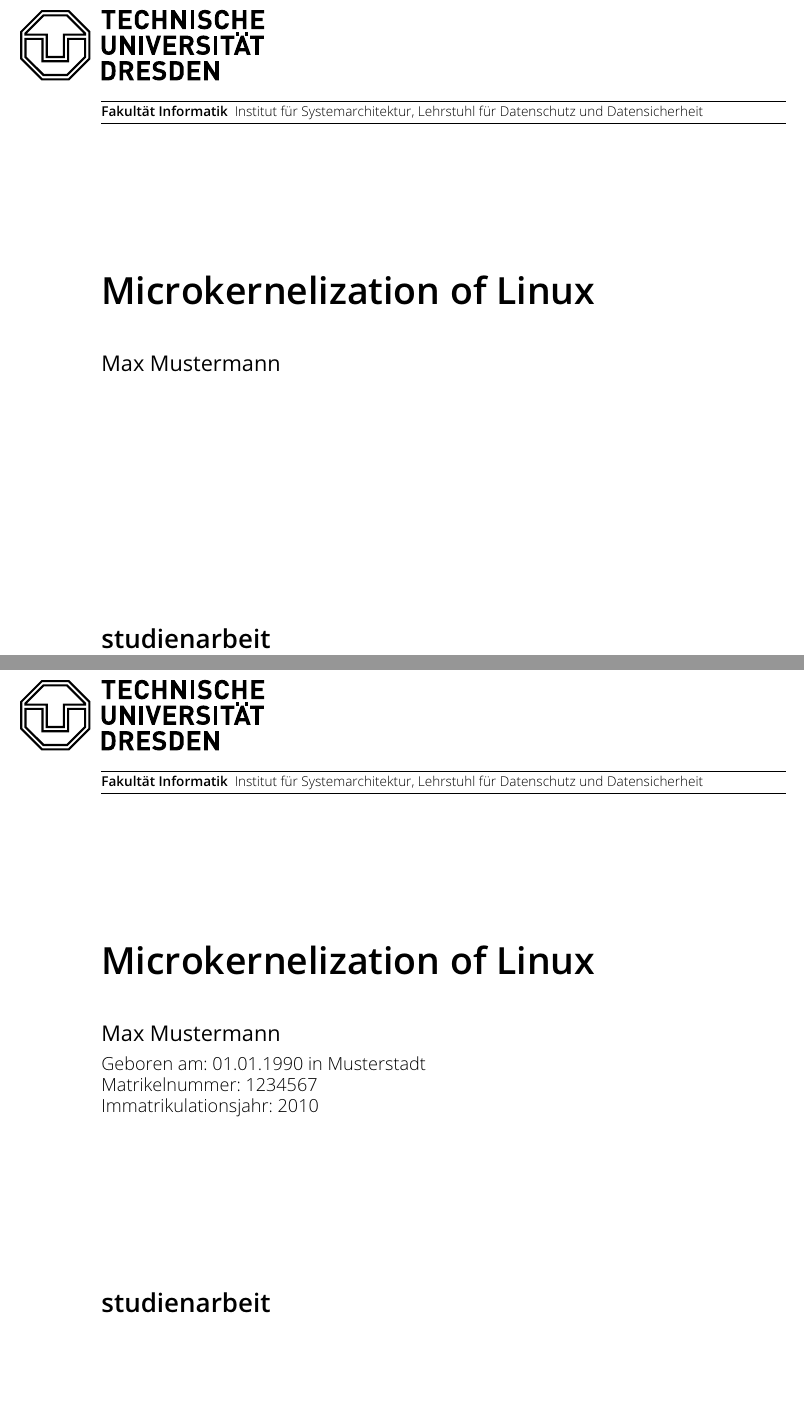
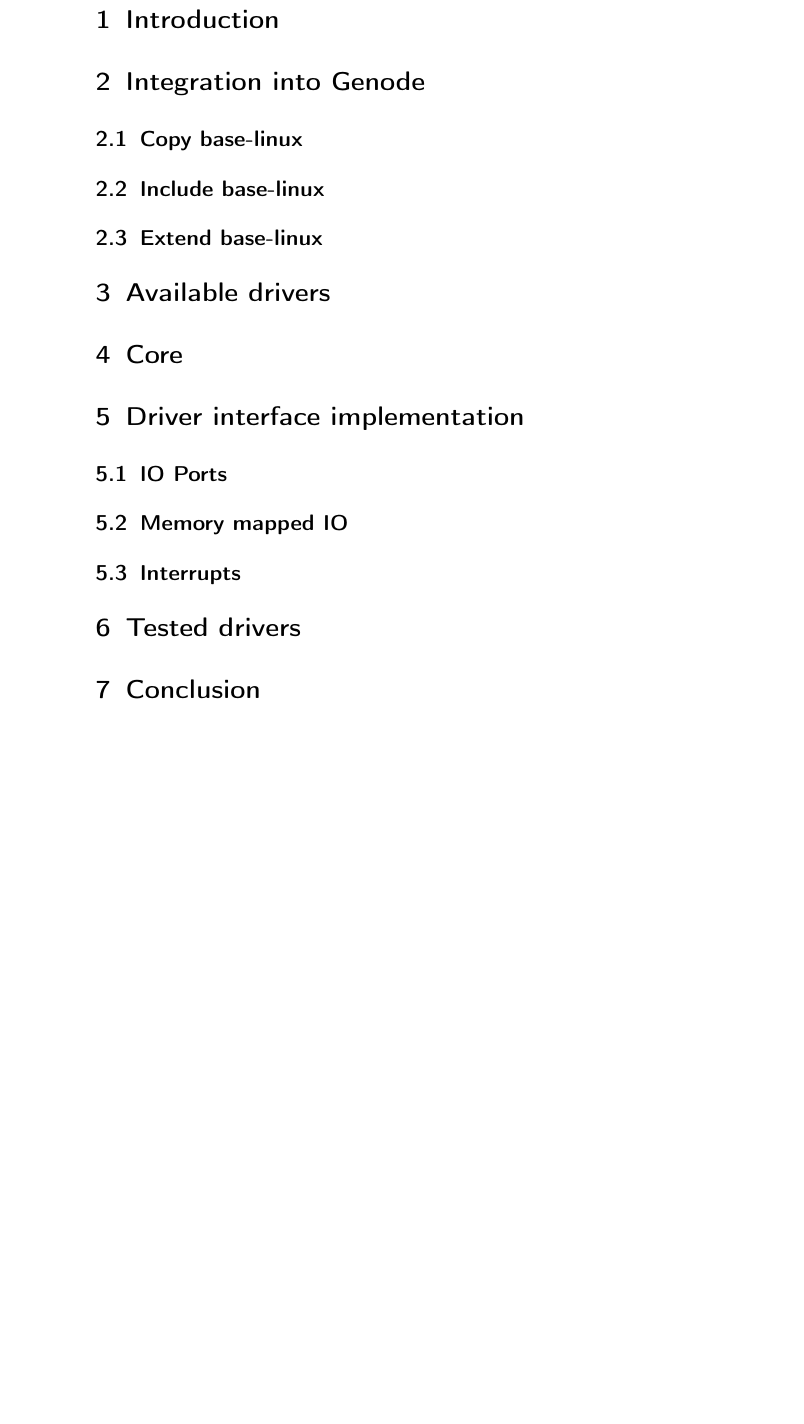
Before and after one commit to jklmnn/base-linux-hw, a LaTeX thesis (doc/thesis.tex): two parts of pages 1 and 2 of 5 before the commit and part of the page after it, the two joined at a grey line, cut at the place of the change, the shorter picture padded with empty space. Compiled offline with pdfLaTeX.

Commit message:
recreated template, added toc

```diff
--- a/doc/thesis.tex
+++ b/doc/thesis.tex
@@ -25,25 +13,15 @@
-\storeareas\PotraitArea% speichert den aktuellen Satzspiegel
-
-\author{Max Mustermann}
-\title{Microkernelization of Linux}
-
 
 \begin{document}
-		\npthousandsep{\ensuremath\,\allowbreak}
-	\faculty{Fakultät Informatik}
-	\institute{Institut für Systemarchitektur}
-	\chair{Lehrstuhl für Datenschutz und Datensicherheit}
-	\author{
-		Max Mustermann
-		\matriculationnumber{1234567}
-		\dateofbirth{01.01.1990}
-		\placeofbirth{Musterstadt}
-		\matriculationyear{2010}
-	}
-	\title{Microkernelization of Linux}
-	\thesis{studienarbeit}
-	\supervisor{...}
-	\professor{...}
-	\date{\today}
-	\makecover
-	\maketitle
+\section{Introduction}
+\section{Integration into Genode}
+	\subsection{Copy base-linux}
+	\subsection{Include base-linux}
+	\subsection{Extend base-linux}
+\section{Available drivers}
+\section{Core}
+\section{Driver interface implementation}
+	\subsection{IO Ports}
+	\subsection{Memory mapped IO}
+	\subsection{Interrupts}
+\section{Tested drivers}
+\section{Conclusion}
```
Also changed, not shown: doc/thesis.tex (37 more changed lines).
